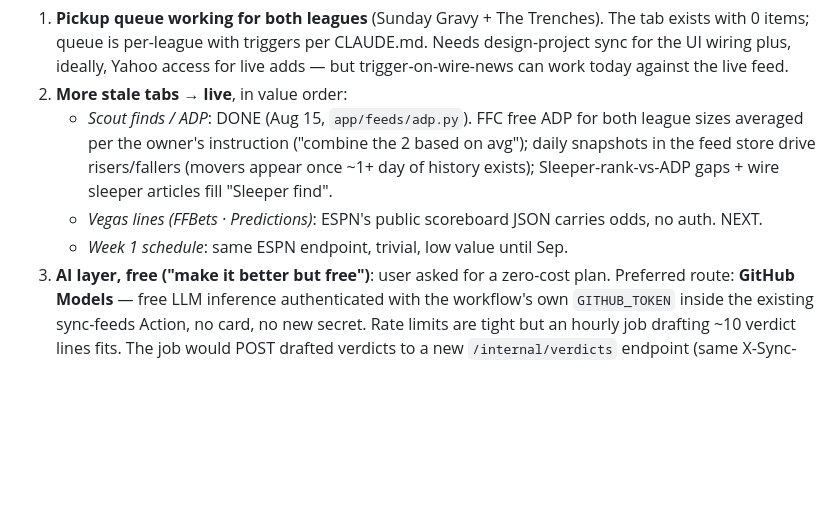
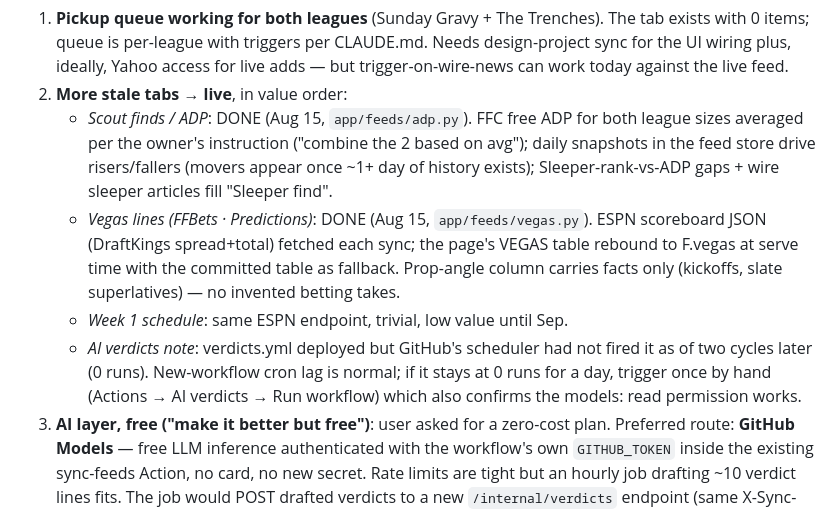
Before and after one commit to rgtorres20/FB_Bible, a Markdown page: docs/RESUME.md, the part around the change. GitHub-like rendering; blank space fills up the shorter version.

Commit message:
Docs: Vegas lines done; verdicts scheduler-lag note
Co-Authored-By: Claude Fable 5 <noreply@anthropic.com>

```diff
--- a/docs/RESUME.md
+++ b/docs/RESUME.md
@@ -77,9 +77,17 @@ should work first time.
      the 2 based on avg"); daily snapshots in the feed store drive
      risers/fallers (movers appear once ~1+ day of history exists);
      Sleeper-rank-vs-ADP gaps + wire sleeper articles fill "Sleeper find".
-   - *Vegas lines (FFBets · Predictions)*: ESPN's public scoreboard JSON
-     carries odds, no auth. NEXT.
+   - *Vegas lines (FFBets · Predictions)*: DONE (Aug 15, `app/feeds/vegas.py`).
+     ESPN scoreboard JSON (DraftKings spread+total) fetched each sync; the
+     page's VEGAS table rebound to F.vegas at serve time with the committed
+     table as fallback. Prop-angle column carries facts only (kickoffs,
+     slate superlatives) — no invented betting takes.
    - *Week 1 schedule*: same ESPN endpoint, trivial, low value until Sep.
+   - *AI verdicts note*: verdicts.yml deployed but GitHub's scheduler had
+     not fired it as of two cycles later (0 runs). New-workflow cron lag is
+     normal; if it stays at 0 runs for a day, trigger once by hand (Actions
+     → AI verdicts → Run workflow) which also confirms the models: read
+     permission works.
 3. **AI layer, free ("make it better but free")**: user asked for a
    zero-cost plan. Preferred route: **GitHub Models** — free LLM inference
    authenticated with the workflow's own `GITHUB_TOKEN` inside the existing
```
